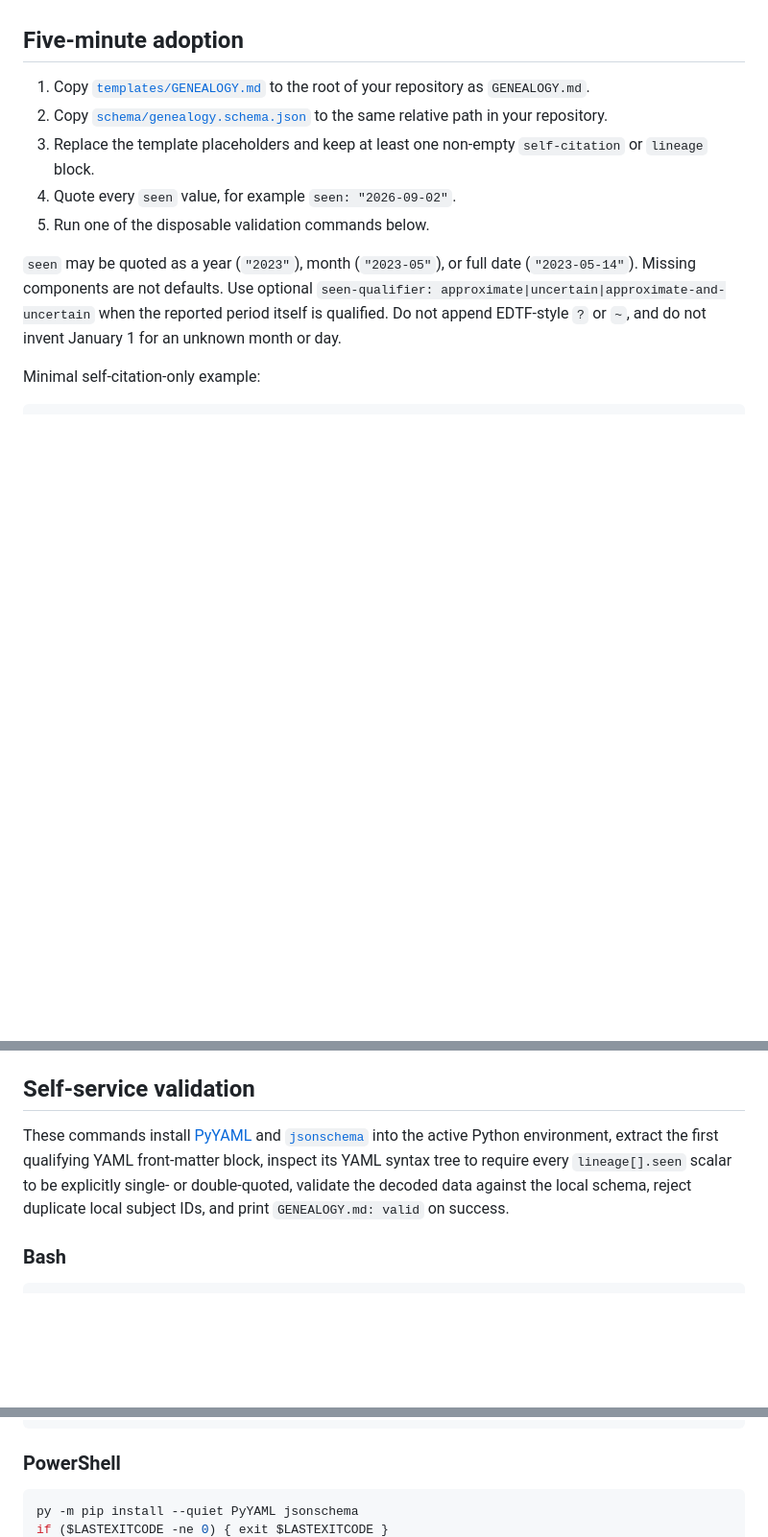
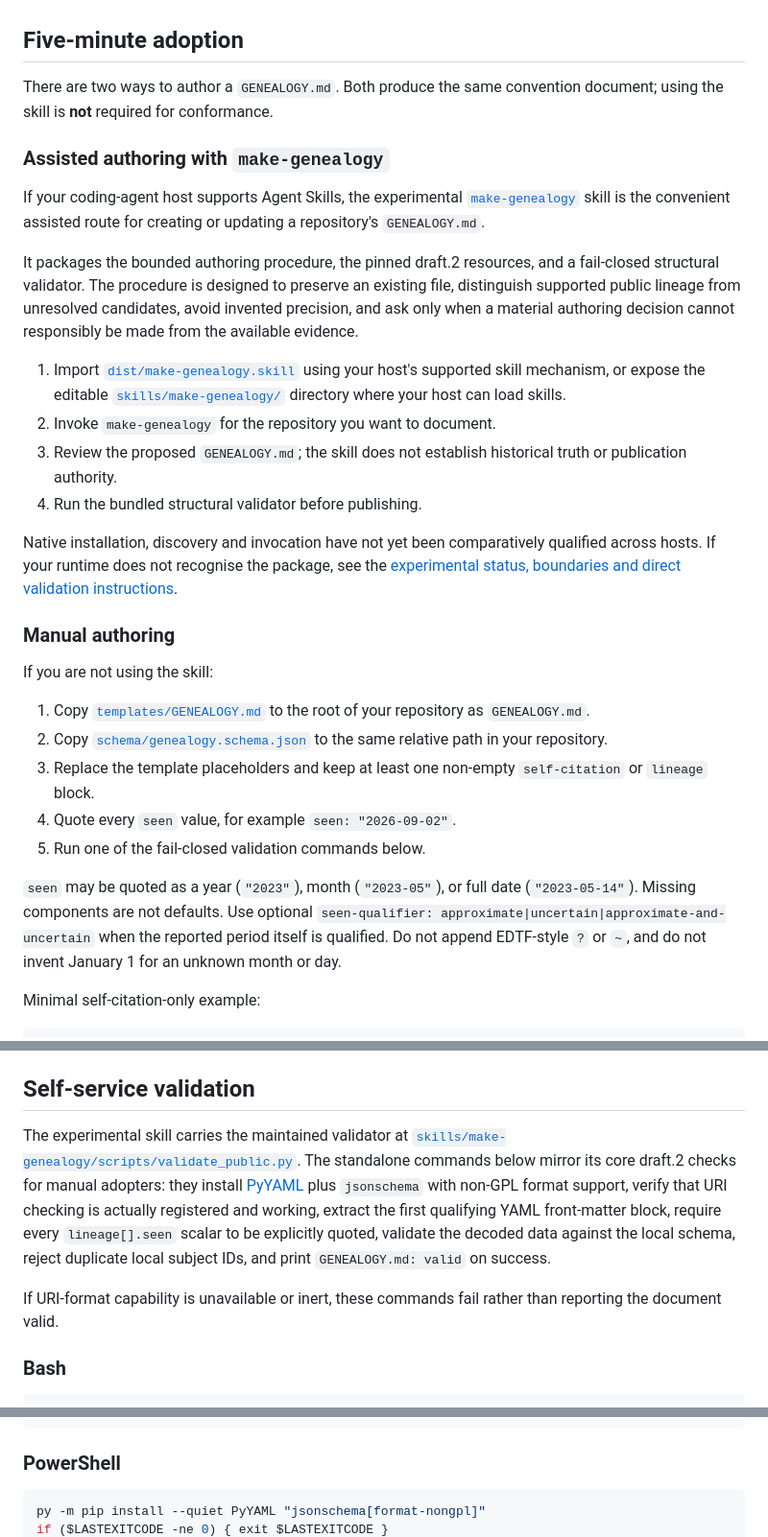
Before and after one commit to theislampill/GENEALOGY.md, a Markdown page: README.md, 3 parts joined by grey strips. Shown at 96% size. Drawn GitHub-style; blank space fills up the shorter version.

Commit message:
docs: make assisted adoption skill-first
Present make-genealogy as the convenient optional authoring route, preserve its non-normative evidence limits, and align the manual README validator with the fail-closed URI capability contract.

````diff
--- a/README.md
+++ b/README.md
@@ -25,11 +25,30 @@ Coding agents make that middle layer easier to lose because they can translate c
 
 ## Five-minute adoption
 
+There are two ways to author a `GENEALOGY.md`. Both produce the same convention document; using the skill is **not** required for conformance.
+
+### Assisted authoring with `make-genealogy`
+
+If your coding-agent host supports Agent Skills, the experimental [`make-genealogy`](skills/README.md) skill is the convenient assisted route for creating or updating a repository's `GENEALOGY.md`.
+
+It packages the bounded authoring procedure, the pinned draft.2 resources, and a fail-closed structural validator. The procedure is designed to preserve an existing file, distinguish supported public lineage from unresolved candidates, avoid invented precision, and ask only when a material authoring decision cannot responsibly be made from the available evidence.
+
+1. Import [`dist/make-genealogy.skill`](dist/make-genealogy.skill) using your host's supported skill mechanism, or expose the editable [`skills/make-genealogy/`](skills/make-genealogy/) directory where your host can load skills.
+2. Invoke `make-genealogy` for the repository you want to document.
+3. Review the proposed `GENEALOGY.md`; the skill does not establish historical truth or publication authority.
+4. Run the bundled structural validator before publishing.
+
+Native installation, discovery and invocation have not yet been comparatively qualified across hosts. If your runtime does not recognise the package, see the [experimental status, boundaries and direct validation instructions](skills/README.md).
+
+### Manual authoring
+
+If you are not using the skill:
+
 1. Copy [`templates/GENEALOGY.md`](templates/GENEALOGY.md) to the root of your repository as `GENEALOGY.md`.
 2. Copy [`schema/genealogy.schema.json`](schema/genealogy.schema.json) to the same relative path in your repository.
 3. Replace the template placeholders and keep at least one non-empty `self-citation` or `lineage` block.
 4. Quote every `seen` value, for example `seen: "2026-09-02"`.
-5. Run one of the disposable validation commands below.
+5. Run one of the fail-closed validation commands below.
 
 `seen` may be quoted as a year (`"2023"`), month (`"2023-05"`), or full date (`"2023-05-14"`). Missing components are not defaults. Use optional `seen-qualifier: approximate|uncertain|approximate-and-uncertain` when the reported period itself is qualified. Do not append EDTF-style `?` or `~`, and do not invent January 1 for an unknown month or day.
 
@@ -57,7 +76,9 @@ self-citation:
 
 ## Self-service validation
 
-These commands install [PyYAML](https://pyyaml.org/) and [`jsonschema`](https://python-jsonschema.readthedocs.io/) into the active Python environment, extract the first qualifying YAML front-matter block, inspect its YAML syntax tree to require every `lineage[].seen` scalar to be explicitly single- or double-quoted, validate the decoded data against the local schema, reject duplicate local subject IDs, and print `GENEALOGY.md: valid` on success.
+The experimental skill carries the maintained validator at [`skills/make-genealogy/scripts/validate_public.py`](skills/make-genealogy/scripts/validate_public.py). The standalone commands below mirror its core draft.2 checks for manual adopters: they install [PyYAML](https://pyyaml.org/) plus `jsonschema` with non-GPL format support, verify that URI checking is actually registered and working, extract the first qualifying YAML front-matter block, require every `lineage[].seen` scalar to be explicitly quoted, validate the decoded data against the local schema, reject duplicate local subject IDs, and print `GENEALOGY.md: valid` on success.
+
+If URI-format capability is unavailable or inert, these commands fail rather than reporting the document valid.
 
 ### Bash
 
@@ -68,5 +89,5 @@ python -m pip install --quiet PyYAML jsonschema && python -c 'import json,pathli
 ### PowerShell
 
 ```powershell
-py -m pip install --quiet PyYAML jsonschema
+py -m pip install --quiet PyYAML "jsonschema[format-nongpl]"
 if ($LASTEXITCODE -ne 0) { exit $LASTEXITCODE }
````
Also changed, not shown: other parts of README.md (+2 -2 lines), skills/README.md (+3 -2 lines).
